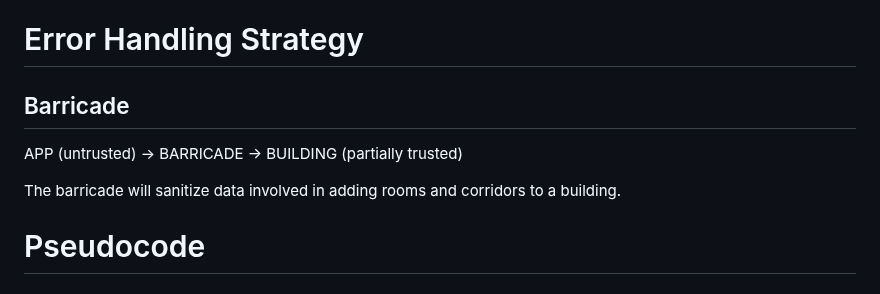
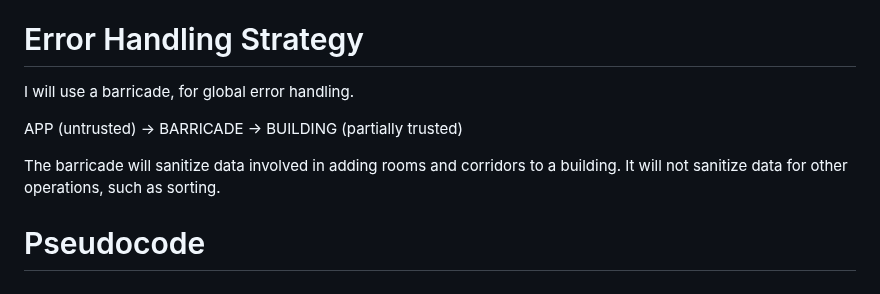
Before and after one commit to elianamusser/exploration, a Markdown page: doc/ErrorHandling.md, the part around one of its changes. Drawn GitHub-style.

Commit message:
doc/ErrorHandling.md updated from https://stackedit.io/

```diff
--- a/doc/ErrorHandling.md
+++ b/doc/ErrorHandling.md
@@ -30,11 +30,11 @@ Other Requirements:
 
 # Error Handling Strategy
 
-## Barricade
+I will use a barricade, for global error handling.
 
 APP (untrusted) -> BARRICADE -> BUILDING (partially trusted)
 
-The barricade will sanitize data involved in adding rooms and corridors to a building.
+The barricade will sanitize data involved in adding rooms and corridors to a building. It will not sanitize data for other operations, such as sorting.
 
 # Pseudocode
 
```
Also changed, not shown: other parts of doc/ErrorHandling.md (+7 -7 lines).
